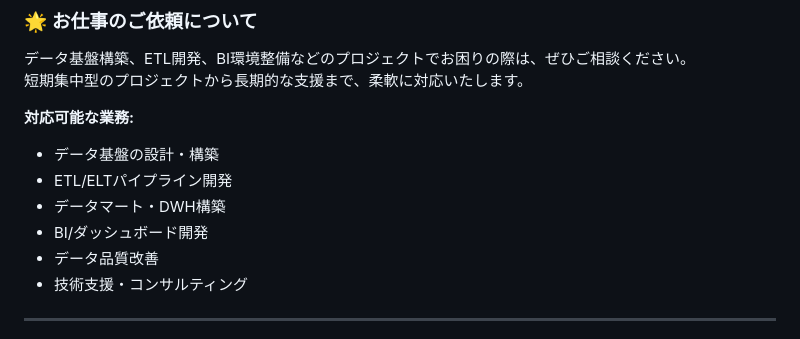
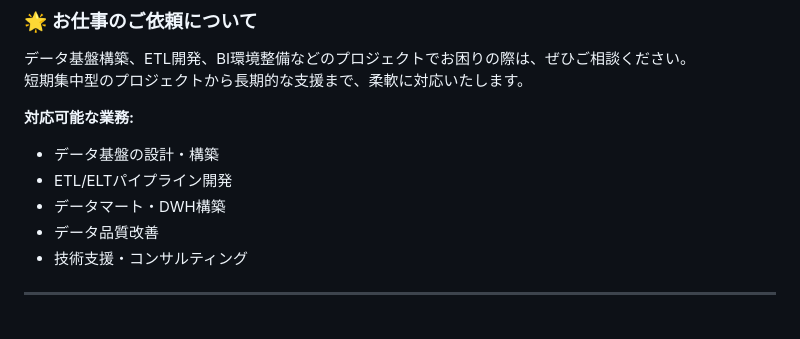
Before and after one commit to sato1046/sato1046.github.io, a Markdown page: README.md, the part around the change. Drawn GitHub-style.

```diff
--- a/README.md
+++ b/README.md
@@ -148,7 +148,6 @@
 - データ基盤の設計・構築
 - ETL/ELTパイプライン開発
 - データマート・DWH構築
-- BI/ダッシュボード開発
 - データ品質改善
 - 技術支援・コンサルティング
 
```
